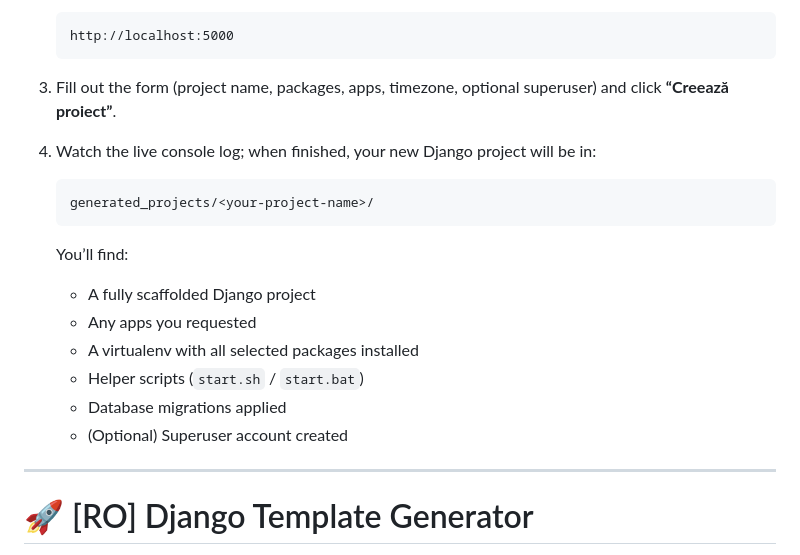
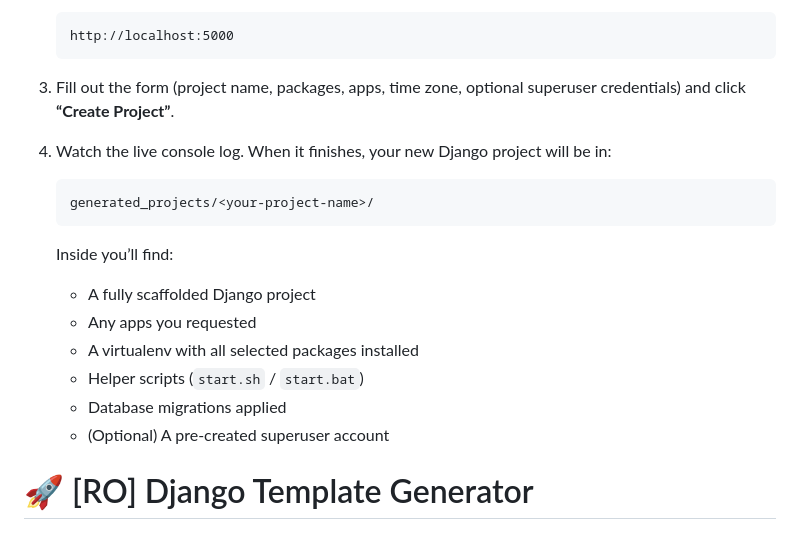
Before and after one commit to h3xol/django-template-generator, a Markdown page: README.md, the part around one of its changes. GitHub-like rendering.

````diff
--- a/README.md
+++ b/README.md
@@ -153,24 +108,23 @@ project-root/
    http://localhost:5000
    ```
 
-3. Fill out the form (project name, packages, apps, timezone, optional superuser) and click **“Creează proiect”**.
+3. Fill out the form (project name, packages, apps, time zone, optional superuser credentials) and click **“Create Project”**.
 
-4. Watch the live console log; when finished, your new Django project will be in:
+4. Watch the live console log. When it finishes, your new Django project will be in:
 
    ```
    generated_projects/<your-project-name>/
    ```
 
-   You’ll find:
+   Inside you’ll find:
 
    * A fully scaffolded Django project
    * Any apps you requested
    * A virtualenv with all selected packages installed
    * Helper scripts (`start.sh` / `start.bat`)
    * Database migrations applied
-   * (Optional) Superuser account created
+   * (Optional) A pre-created superuser account
 
----
 
 # 🚀 [RO] Django Template Generator
 
````
Also changed, not shown: other parts of README.md (+42 -87 lines).
